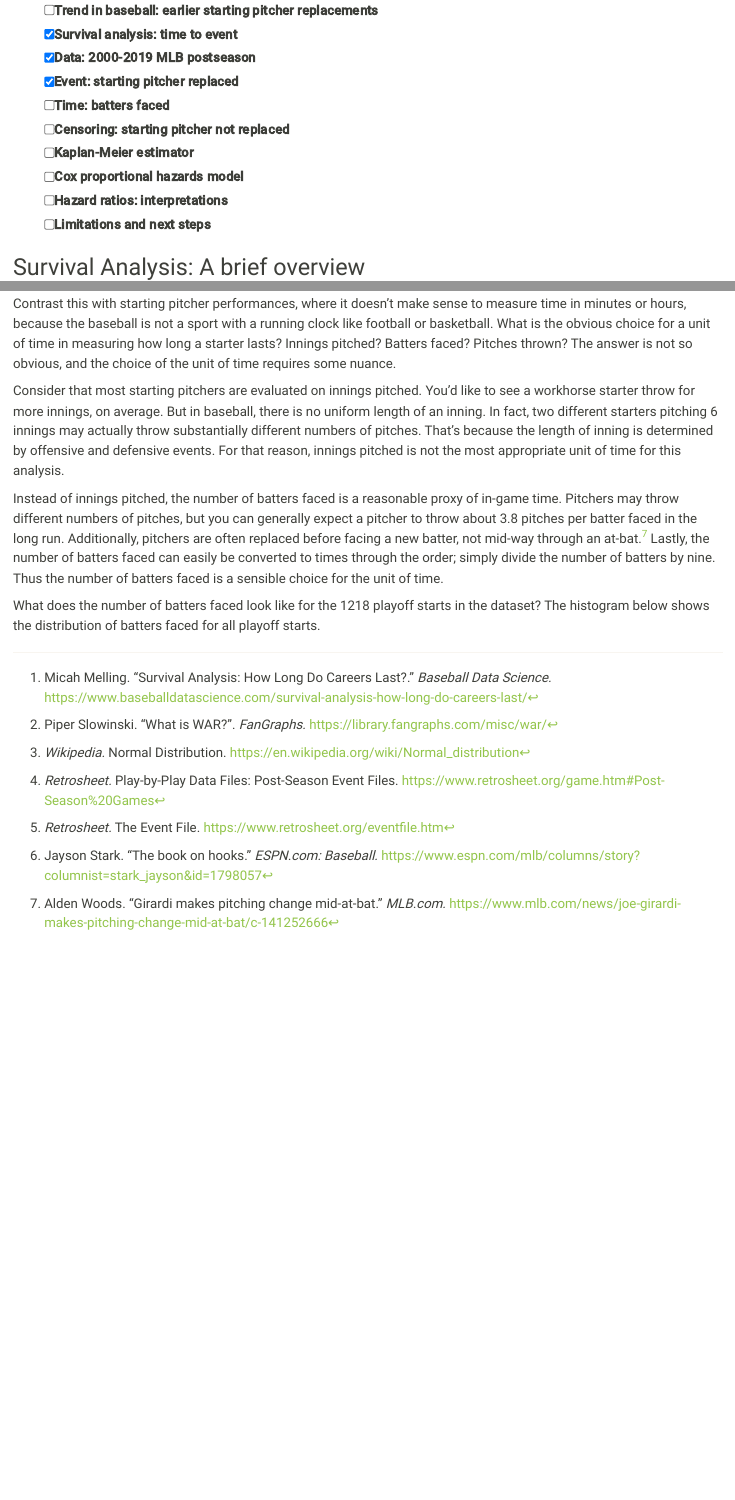
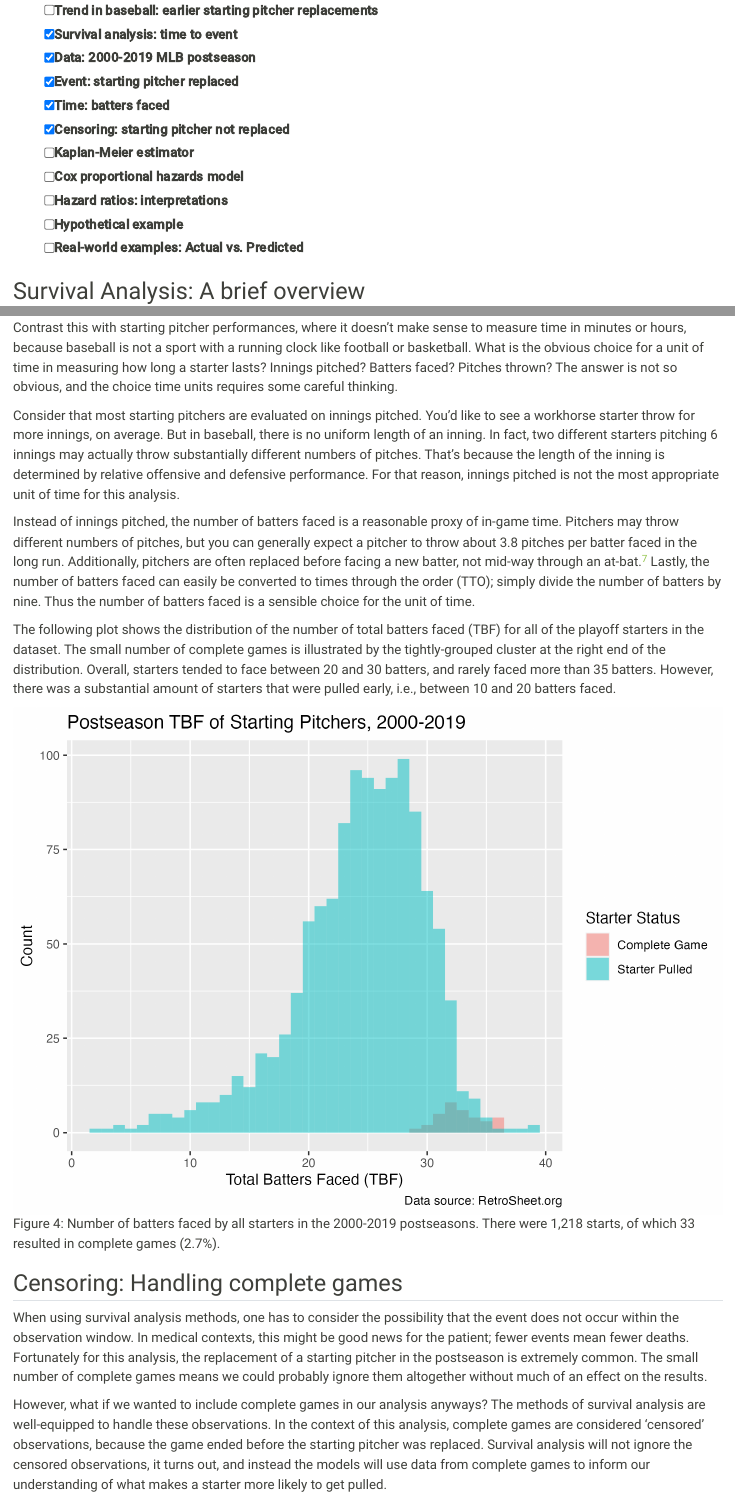
Before and after one commit to rpomponio/rpomponio.github.io, a Quarto document (posts/post-with-code/index.qmd): the page in a window 1100 px wide, from 270 px down, and a second part further down, joined at a grey line. Rendered offline with R 4.5, knitr and Pandoc in place of Quarto, with nearby package versions.

Commit message:
added section on censoring

```diff
--- a/posts/post-with-code/index.qmd
+++ b/posts/post-with-code/index.qmd
@@ -14,12 +14,13 @@ image: "snell.jpg"
 * [x] Survival analysis: time to event
 * [x] Data: 2000-2019 MLB postseason
 * [x] Event: starting pitcher replaced
-* [ ] Time: batters faced
-* [ ] Censoring: starting pitcher not replaced
+* [x] Time: batters faced
+* [x] Censoring: starting pitcher not replaced
 * [ ] Kaplan-Meier estimator
 * [ ] Cox proportional hazards model
 * [ ] Hazard ratios: interpretations
-* [ ] Limitations and next steps
+* [ ] Hypothetical example
+* [ ] Real-world examples: Actual vs. Predicted
 
 ## Survival Analysis: A brief overview
 
@@ -90,12 +91,20 @@ In most survival analyses, the unit of time is apparent from the context. For ex
 
 In the previously mentioned analysis of players' career lengths, time was measured in days. Whether days or years are used doesn't really matter. The point is that time was measured measured in actual chronological clock time.
 
-Contrast this with starting pitcher performances, where it doesn't make sense to measure time in minutes or hours, because the baseball is not a sport with a running clock like football or basketball. What is the obvious choice for a unit of time in measuring how long a starter lasts? Innings pitched? Batters faced? Pitches thrown? The answer is not so obvious, and the choice of the unit of time requires some nuance.
+Contrast this with starting pitcher performances, where it doesn't make sense to measure time in minutes or hours, because baseball is not a sport with a running clock like football or basketball. What is the obvious choice for a unit of time in measuring how long a starter lasts? Innings pitched? Batters faced? Pitches thrown? The answer is not so obvious, and the choice time units requires some careful thinking.
 
-Consider that most starting pitchers are evaluated on innings pitched. You'd like to see a workhorse starter throw for more innings, on average. But in baseball, there is no uniform length of an inning. In fact, two different starters pitching 6 innings may actually throw substantially different numbers of pitches. That's because the length of inning is determined by offensive and defensive events. For that reason, innings pitched is not the most appropriate unit of time for this analysis.
+Consider that most starting pitchers are evaluated on innings pitched. You'd like to see a workhorse starter throw for more innings, on average. But in baseball, there is no uniform length of an inning. In fact, two different starters pitching 6 innings may actually throw substantially different numbers of pitches. That's because the length of the inning is determined by relative offensive and defensive performance. For that reason, innings pitched is not the most appropriate unit of time for this analysis.
 
-Instead of innings pitched, the number of batters faced is a reasonable proxy of in-game time. Pitchers may throw different numbers of pitches, but you can generally expect a pitcher to throw about 3.8 pitches per batter faced in the long run. Additionally, pitchers are often replaced before facing a new batter, not mid-way through an at-bat.[^7] Lastly, the number of batters faced can easily be converted to times through the order; simply divide the number of batters by nine. Thus the number of batters faced is a sensible choice for the unit of time.
+Instead of innings pitched, the number of batters faced is a reasonable proxy of in-game time. Pitchers may throw different numbers of pitches, but you can generally expect a pitcher to throw about 3.8 pitches per batter faced in the long run. Additionally, pitchers are often replaced before facing a new batter, not mid-way through an at-bat.[^7] Lastly, the number of batters faced can easily be converted to times through the order (TTO); simply divide the number of batters by nine. Thus the number of batters faced is a sensible choice for the unit of time.
 
-What does the number of batters faced look like for the 1218 playoff starts in the dataset? The histogram below shows the distribution of batters faced for all playoff starts.
+The following plot shows the distribution of the number of total batters faced (TBF) for all of the playoff starters in the dataset. The small number of complete games is illustrated by the tightly-grouped cluster at the right end of the distribution. Overall, starters tended to face between 20 and 30 batters, and rarely faced more than 35 batters. However, there was a substantial amount of starters that were pulled early, i.e., between 10 and 20 batters faced.
+
+![Figure 4: Number of batters faced by all starters in the 2000-2019 postseasons. There were 1,218 starts, of which 33 resulted in complete games (2.7%).](TBF.png)
 
 [^7]: Alden Woods. "Girardi makes pitching change mid-at-bat." *MLB.com.* <https://www.mlb.com/news/joe-girardi-makes-pitching-change-mid-at-bat/c-141252666>
+
+## Censoring: Handling complete games
+
+When using survival analysis methods, one has to consider the possibility that the event does not occur within the observation window. In medical contexts, this might be good news for the patient; fewer events mean fewer deaths. Fortunately for this analysis, the replacement of a starting pitcher in the postseason is extremely common. The small number of complete games means we could probably ignore them altogether without much of an effect on the results.
+
+However, what if we wanted to include complete games in our analysis anyways? The methods of survival analysis are well-equipped to handle these observations. In the context of this analysis, complete games are considered 'censored' observations, because the game ended before the starting pitcher was replaced. Survival analysis will not ignore the censored observations, it turns out, and instead the models will use data from complete games to inform our understanding of what makes a starter more likely to get pulled.
```
Also changed, not shown: posts/post-with-code/TBF.png (added), posts/post-with-code/index.qmd (2 more changed lines), 4 other files.
